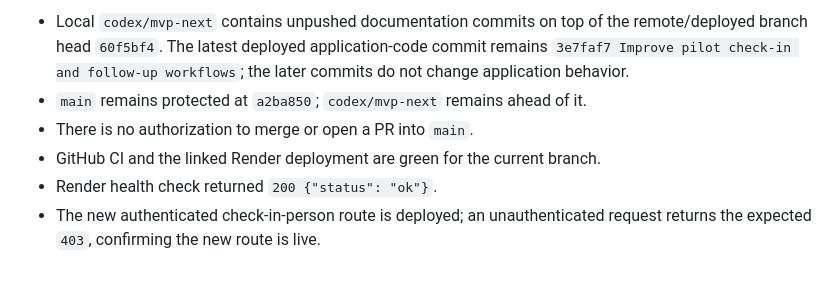
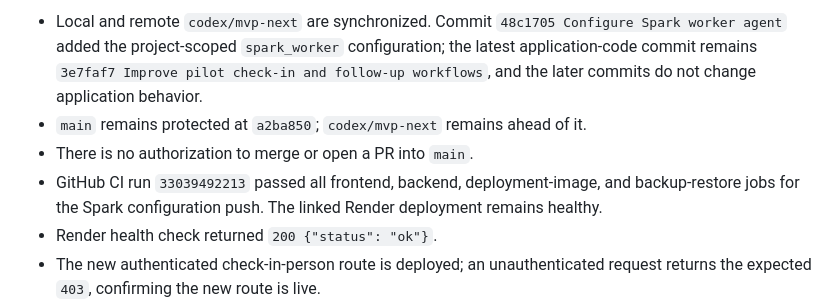
Before and after one commit to jerex763/unity, a Markdown page: PROJECT_HANDOFF.md, the part around one of its changes. Drawn GitHub-style; blank space fills up the shorter version.

Commit message:
Reconcile handoff after Spark agent push

```diff
--- a/PROJECT_HANDOFF.md
+++ b/PROJECT_HANDOFF.md
@@ -37,11 +37,14 @@ Verified on 2026-08-25:
 
-- Local `codex/mvp-next` contains unpushed documentation commits on top of the
-  remote/deployed branch head `60f5bf4`. The latest deployed application-code
-  commit remains `3e7faf7 Improve pilot check-in and follow-up workflows`; the
-  later commits do not change application behavior.
+- Local and remote `codex/mvp-next` are synchronized. Commit `48c1705 Configure
+  Spark worker agent` added the project-scoped `spark_worker` configuration;
+  the latest application-code commit remains `3e7faf7 Improve pilot check-in
+  and follow-up workflows`, and the later commits do not change application
+  behavior.
 - `main` remains protected at `a2ba850`; `codex/mvp-next` remains ahead of it.
 - There is no authorization to merge or open a PR into `main`.
-- GitHub CI and the linked Render deployment are green for the current branch.
+- GitHub CI run `33039492213` passed all frontend, backend, deployment-image,
+  and backup-restore jobs for the Spark configuration push. The linked Render
+  deployment remains healthy.
 - Render health check returned `200 {"status": "ok"}`.
 - The new authenticated check-in-person route is deployed; an unauthenticated
   request returns the expected `403`, confirming the new route is live.
```
Also changed, not shown: other parts of PROJECT_HANDOFF.md (+1 -1 lines).
